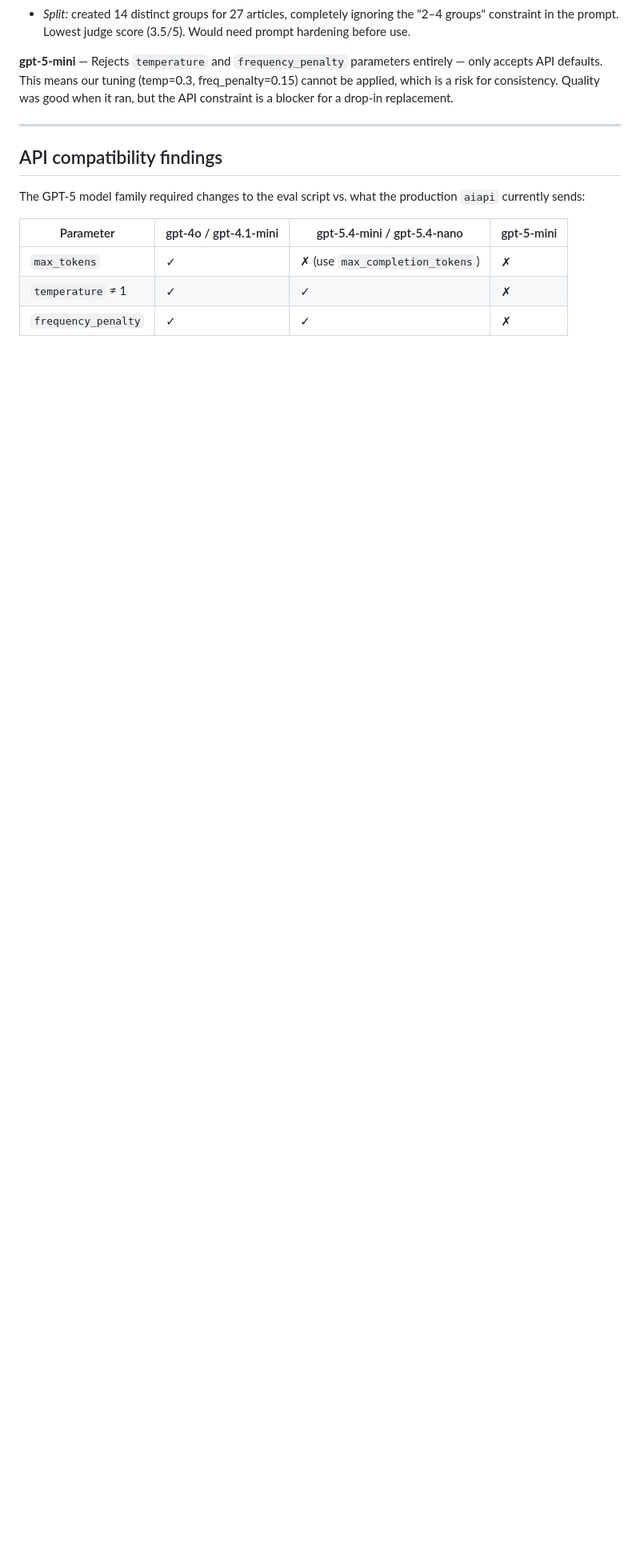
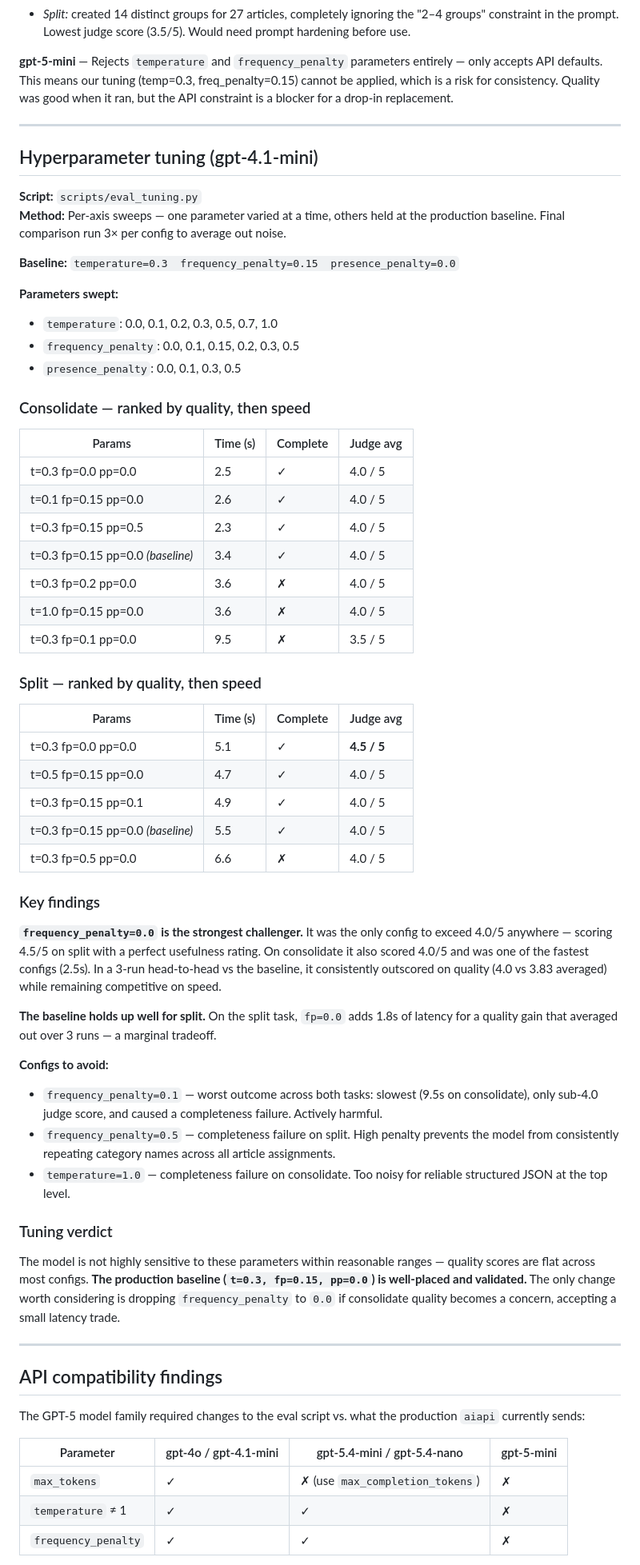
Before and after one commit to cedralpass/recapai-app, a Markdown page: docs/taxonomy_model_eval_results.md, the part around the change. Shown at 80% size. Drawn GitHub-style; blank space fills up the shorter version.

Commit message:
docs: add hyperparameter tuning results to taxonomy eval writeup
Documents the per-axis sweep findings for gpt-4.1-mini: temperature,
frequency_penalty, and presence_penalty. Key takeaway: baseline is
validated; fp=0.1 and temperature=1.0 are actively harmful; fp=0.0
is the only config to exceed 4.0/5 judge score (4.5 on split).

Co-Authored-By: Claude Sonnet 4.6 <noreply@anthropic.com>

```diff
--- a/docs/taxonomy_model_eval_results.md
+++ b/docs/taxonomy_model_eval_results.md
@@ -51,6 +51,57 @@
 
 ---
 
+## Hyperparameter tuning (gpt-4.1-mini)
+
+**Script:** `scripts/eval_tuning.py`
+**Method:** Per-axis sweeps — one parameter varied at a time, others held at the production baseline. Final comparison run 3× per config to average out noise.
+
+**Baseline:** `temperature=0.3  frequency_penalty=0.15  presence_penalty=0.0`
+
+**Parameters swept:**
+- `temperature`: 0.0, 0.1, 0.2, 0.3, 0.5, 0.7, 1.0
+- `frequency_penalty`: 0.0, 0.1, 0.15, 0.2, 0.3, 0.5
+- `presence_penalty`: 0.0, 0.1, 0.3, 0.5
+
+### Consolidate — ranked by quality, then speed
+
+| Params | Time (s) | Complete | Judge avg |
+|---|---|---|---|
+| t=0.3 fp=0.0 pp=0.0 | 2.5 | ✓ | 4.0 / 5 |
+| t=0.1 fp=0.15 pp=0.0 | 2.6 | ✓ | 4.0 / 5 |
+| t=0.3 fp=0.15 pp=0.5 | 2.3 | ✓ | 4.0 / 5 |
+| t=0.3 fp=0.15 pp=0.0 *(baseline)* | 3.4 | ✓ | 4.0 / 5 |
+| t=0.3 fp=0.2 pp=0.0 | 3.6 | ✗ | 4.0 / 5 |
+| t=1.0 fp=0.15 pp=0.0 | 3.6 | ✗ | 4.0 / 5 |
+| t=0.3 fp=0.1 pp=0.0 | 9.5 | ✗ | 3.5 / 5 |
+
+### Split — ranked by quality, then speed
+
+| Params | Time (s) | Complete | Judge avg |
+|---|---|---|---|
+| t=0.3 fp=0.0 pp=0.0 | 5.1 | ✓ | **4.5 / 5** |
+| t=0.5 fp=0.15 pp=0.0 | 4.7 | ✓ | 4.0 / 5 |
+| t=0.3 fp=0.15 pp=0.1 | 4.9 | ✓ | 4.0 / 5 |
+| t=0.3 fp=0.15 pp=0.0 *(baseline)* | 5.5 | ✓ | 4.0 / 5 |
+| t=0.3 fp=0.5 pp=0.0 | 6.6 | ✗ | 4.0 / 5 |
+
+### Key findings
+
+**`frequency_penalty=0.0` is the strongest challenger.** It was the only config to exceed 4.0/5 anywhere — scoring 4.5/5 on split with a perfect usefulness rating. On consolidate it also scored 4.0/5 and was one of the fastest configs (2.5s). In a 3-run head-to-head vs the baseline, it consistently outscored on quality (4.0 vs 3.83 averaged) while remaining competitive on speed.
+
+**The baseline holds up well for split.** On the split task, `fp=0.0` adds 1.8s of latency for a quality gain that averaged out over 3 runs — a marginal tradeoff.
+
+**Configs to avoid:**
+- `frequency_penalty=0.1` — worst outcome across both tasks: slowest (9.5s on consolidate), only sub-4.0 judge score, and caused a completeness failure. Actively harmful.
+- `frequency_penalty=0.5` — completeness failure on split. High penalty prevents the model from consistently repeating category names across all article assignments.
+- `temperature=1.0` — completeness failure on consolidate. Too noisy for reliable structured JSON at the top level.
+
+### Tuning verdict
+
+The model is not highly sensitive to these parameters within reasonable ranges — quality scores are flat across most configs. **The production baseline (`t=0.3, fp=0.15, pp=0.0`) is well-placed and validated.** The only change worth considering is dropping `frequency_penalty` to `0.0` if consolidate quality becomes a concern, accepting a small latency trade.
+
+---
+
 ## API compatibility findings
 
 The GPT-5 model family required changes to the eval script vs. what the production `aiapi` currently sends:
```
